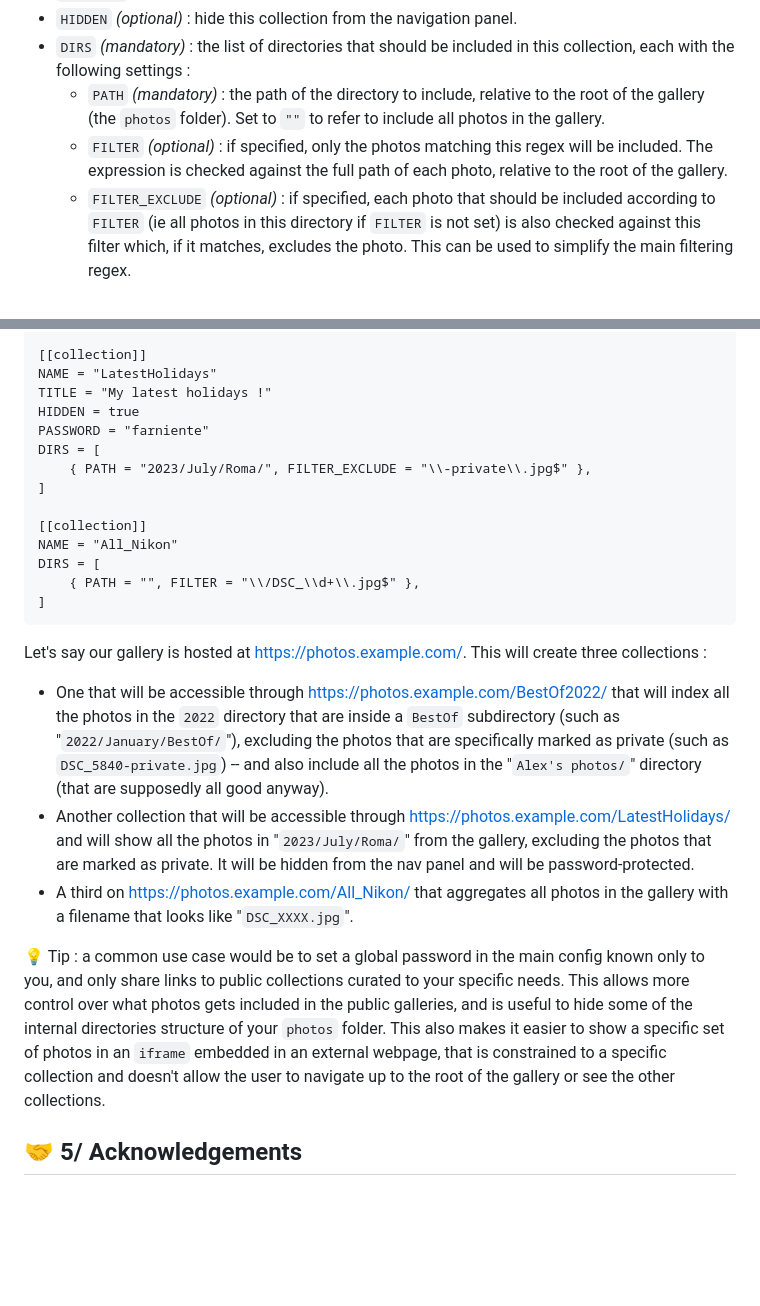
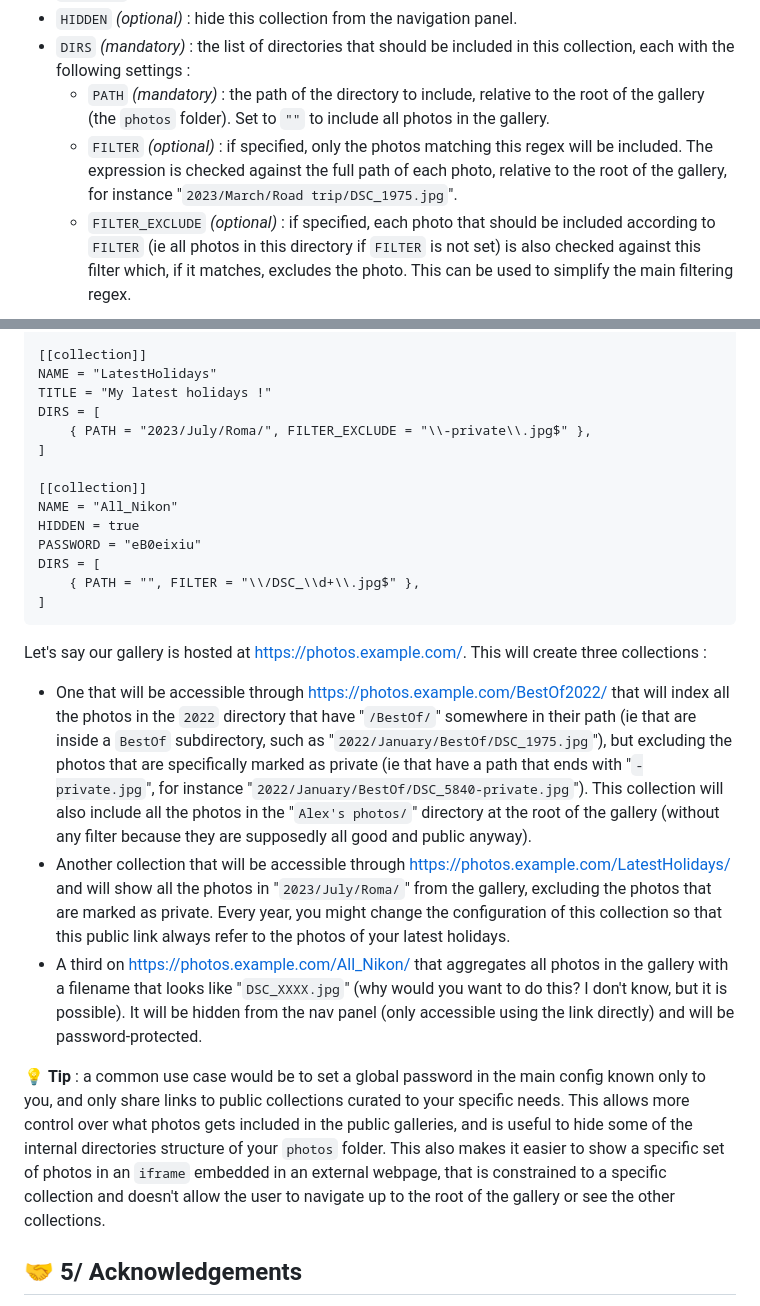
Before and after one commit to Foalyy/niobium, a Markdown page: README.md, 2 parts joined by grey strips. Rendered like a GitHub page; blank space fills up the shorter version.

Commit message:
Small fixes and improvements to the documentation of collections

````diff
--- a/README.md
+++ b/README.md
@@ -432,8 +432,8 @@ The list of collections is defined in a dedicated configuration file, controlled
 - `PASSWORD` _(optional)_ : an optional password required to access the collection.
 - `HIDDEN` _(optional)_ : hide this collection from the navigation panel.
 - `DIRS` _(mandatory)_ : the list of directories that should be included in this collection, each with the following settings :
-  - `PATH` _(mandatory)_ : the path of the directory to include, relative to the root of the gallery (the `photos` folder). Set to `""` to refer to include all photos in the gallery.
-  - `FILTER` _(optional)_ : if specified, only the photos matching this regex will be included. The expression is checked against the full path of each photo, relative to the root of the gallery.
+  - `PATH` _(mandatory)_ : the path of the directory to include, relative to the root of the gallery (the `photos` folder). Set to `""` to include all photos in the gallery.
+  - `FILTER` _(optional)_ : if specified, only the photos matching this regex will be included. The expression is checked against the full path of each photo, relative to the root of the gallery, for instance "`2023/March/Road trip/DSC_1975.jpg`".
   - `FILTER_EXCLUDE` _(optional)_ : if specified, each photo that should be included according to `FILTER` (ie all photos in this directory if `FILTER` is not set) is also checked against this filter which, if it matches, excludes the photo. This can be used to simplify the main filtering regex.
 
 The syntax for the regex's can be found here : https://docs.rs/regex/latest/regex/#syntax. Remember that backslashes are used to escape characters from the configuration string, so to put an escaping backslash in the regex, you need to write two of them, for instance "`\\d`" -- and if you need to match against an actual, literal backslash, you need to write "`\\\\`". [I know, I know](https://xkcd.com/1638/).
@@ -454,25 +454,25 @@ DIRS = [
 [[collection]]
 NAME = "LatestHolidays"
 TITLE = "My latest holidays !"
-HIDDEN = true
-PASSWORD = "farniente"
 DIRS = [
     { PATH = "2023/July/Roma/", FILTER_EXCLUDE = "\\-private\\.jpg$" },
 ]
 
 [[collection]]
 NAME = "All_Nikon"
+HIDDEN = true
+PASSWORD = "eB0eixiu"
 DIRS = [
     { PATH = "", FILTER = "\\/DSC_\\d+\\.jpg$" },
 ]
 ```
 
 Let's say our gallery is hosted at https://photos.example.com/. This will create three collections :
-- One that will be accessible through https://photos.example.com/BestOf2022/ that will index all the photos in the `2022` directory that are inside a `BestOf` subdirectory (such as "`2022/January/BestOf/`"), excluding the photos that are specifically marked as private (such as `DSC_5840-private.jpg`) -- and also include all the photos in the "`Alex's photos/`" directory (that are supposedly all good anyway).
-- Another collection that will be accessible through https://photos.example.com/LatestHolidays/ and will show all the photos in "`2023/July/Roma/`" from the gallery, excluding the photos that are marked as private. It will be hidden from the nav panel and will be password-protected.
-- A third on https://photos.example.com/All_Nikon/ that aggregates all photos in the gallery with a filename that looks like "`DSC_XXXX.jpg`".
+- One that will be accessible through https://photos.example.com/BestOf2022/ that will index all the photos in the `2022` directory that have "`/BestOf/`" somewhere in their path (ie that are inside a `BestOf` subdirectory, such as "`2022/January/BestOf/DSC_1975.jpg`"), but excluding the photos that are specifically marked as private (ie that have a path that ends with "`-private.jpg`", for instance "`2022/January/BestOf/DSC_5840-private.jpg`"). This collection will also include all the photos in the "`Alex's photos/`" directory at the root of the gallery (without any filter because they are supposedly all good and public anyway).
+- Another collection that will be accessible through https://photos.example.com/LatestHolidays/ and will show all the photos in "`2023/July/Roma/`" from the gallery, excluding the photos that are marked as private. Every year, you might change the configuration of this collection so that this public link always refer to the photos of your  latest holidays.
+- A third on https://photos.example.com/All_Nikon/ that aggregates all photos in the gallery with a filename that looks like "`DSC_XXXX.jpg`" (why would you want to do this? I don't know, but it is possible). It will be hidden from the nav panel (only accessible using the link directly) and will be password-protected.
 
-:bulb: Tip : a common use case would be to set a global password in the main config known only to you, and only share links to public collections curated to your specific needs. This allows more control over what photos gets included in the public galleries, and is useful to hide some of the internal directories structure of your `photos` folder. This also makes it easier to show a specific set of photos in an `iframe` embedded in an external webpage, that is constrained to a specific collection and doesn't allow the user to navigate up to the root of the gallery or see the other collections.
+:bulb: **Tip** : a common use case would be to set a global password in the main config known only to you, and only share links to public collections curated to your specific needs. This allows more control over what photos gets included in the public galleries, and is useful to hide some of the internal directories structure of your `photos` folder. This also makes it easier to show a specific set of photos in an `iframe` embedded in an external webpage, that is constrained to a specific collection and doesn't allow the user to navigate up to the root of the gallery or see the other collections.
 
 
 
````
